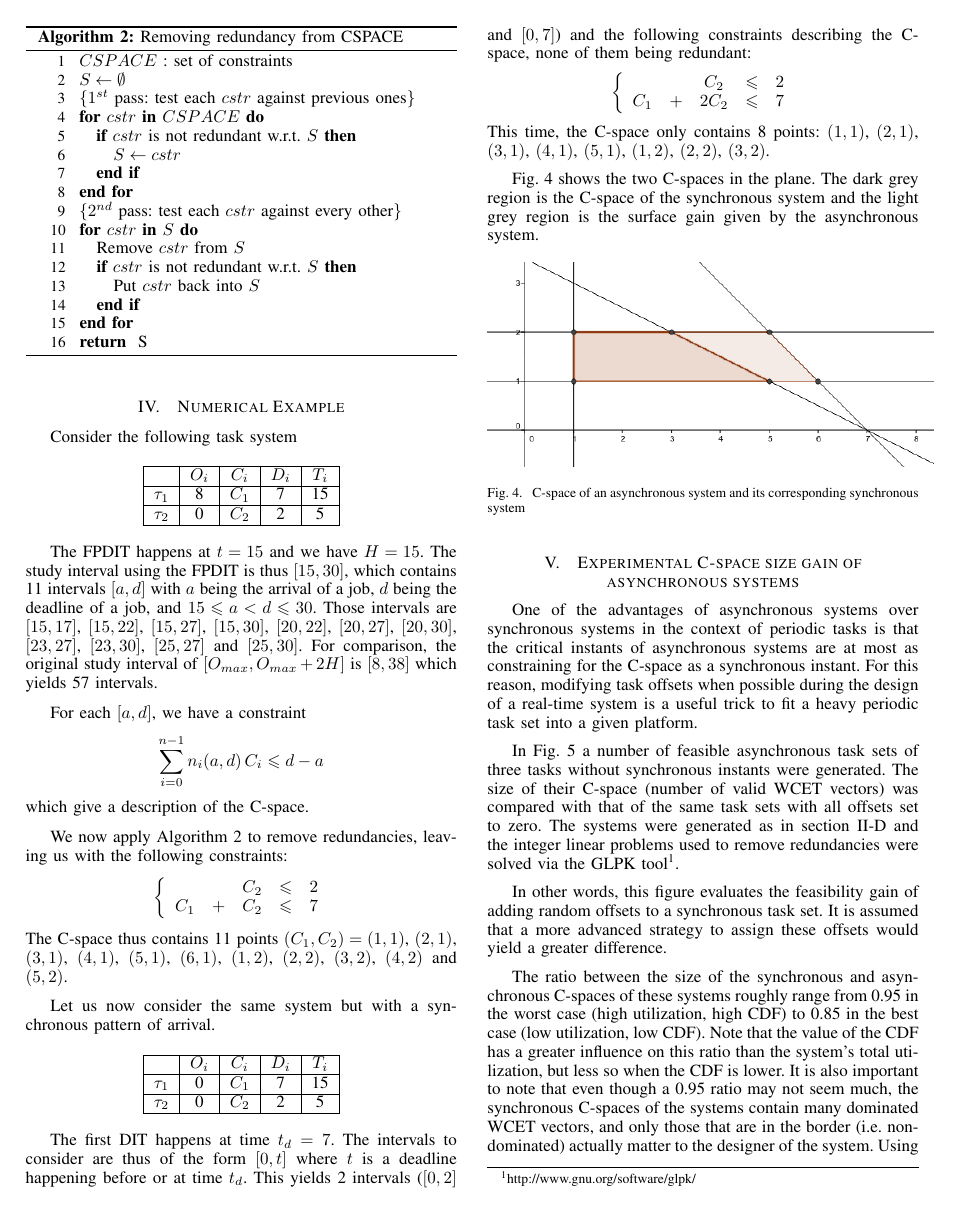
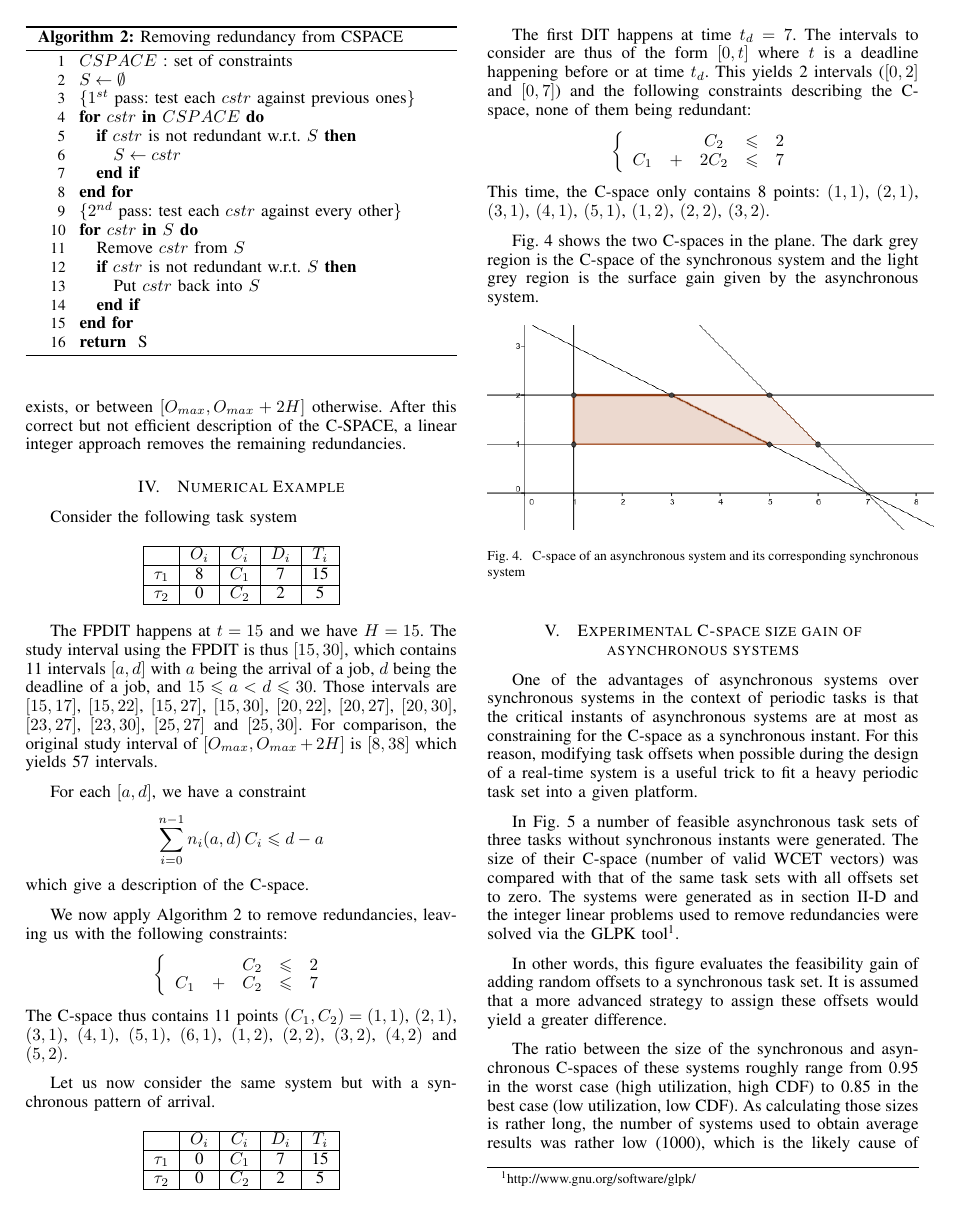
Before and after one commit to kidaa30/ece-dit-paper, a LaTeX paper (dit-paper_ieee.tex): page 5 of 6. Compiled offline with pdfLaTeX.

Commit message:
style changes

```diff
--- a/dit-paper_ieee.tex
+++ b/dit-paper_ieee.tex
@@ -681,11 +683,6 @@ Fig. \ref{fig:cspaceComp} shows the two C-spaces in the plane. The dark grey reg
 
 	The ratio between the size of the synchronous and asynchronous C-spaces of
 	these systems roughly range from 0.95 in the worst case (high utilization, high
-	CDF) to 0.85 in the best case (low utilization, low CDF). Note that the value
-	of the CDF has a greater influence on this ratio than the system's total
-	utilization, but less so when the CDF is lower. It is also important to note
-	that even though a 0.95 ratio may not seem much, the synchronous C-spaces of
-	the systems contain many dominated WCET vectors, and only those that are
-	in the border (i.e. non-dominated) actually matter to the designer of the system.
-	Using the asynchronous C-space instead will relax some constraints and therefore add new acceptable
-	solutions that will dominate solutions that were previously non-dominated,
+	CDF) to 0.85 in the best case (low utilization, low CDF). As calculating those
+	sizes is rather long, the number of systems used to obtain average
+	results was rather low (1000), which is the likely cause of the spikes in the
```
Also changed, not shown: dit-paper_ieee.tex (17 more changed lines).
